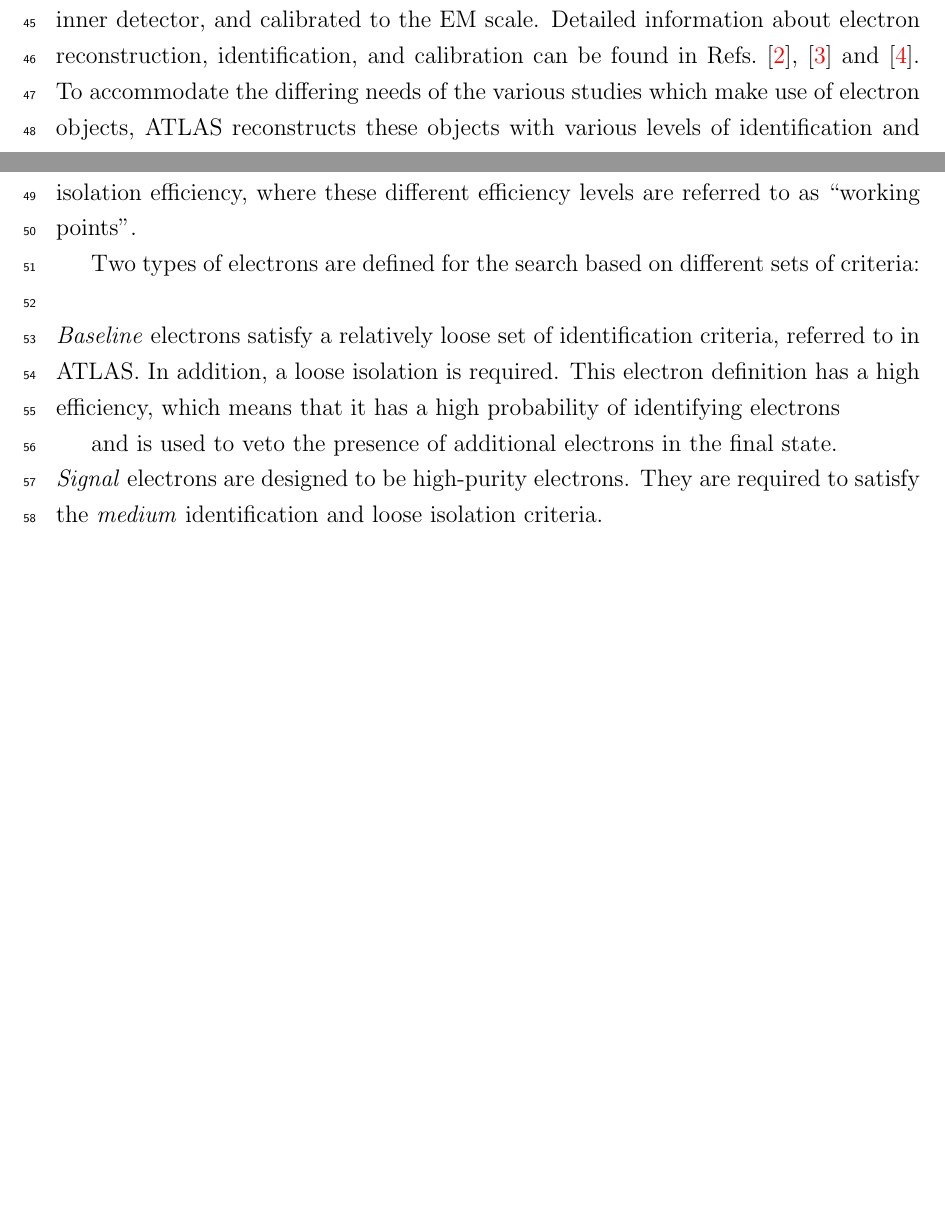
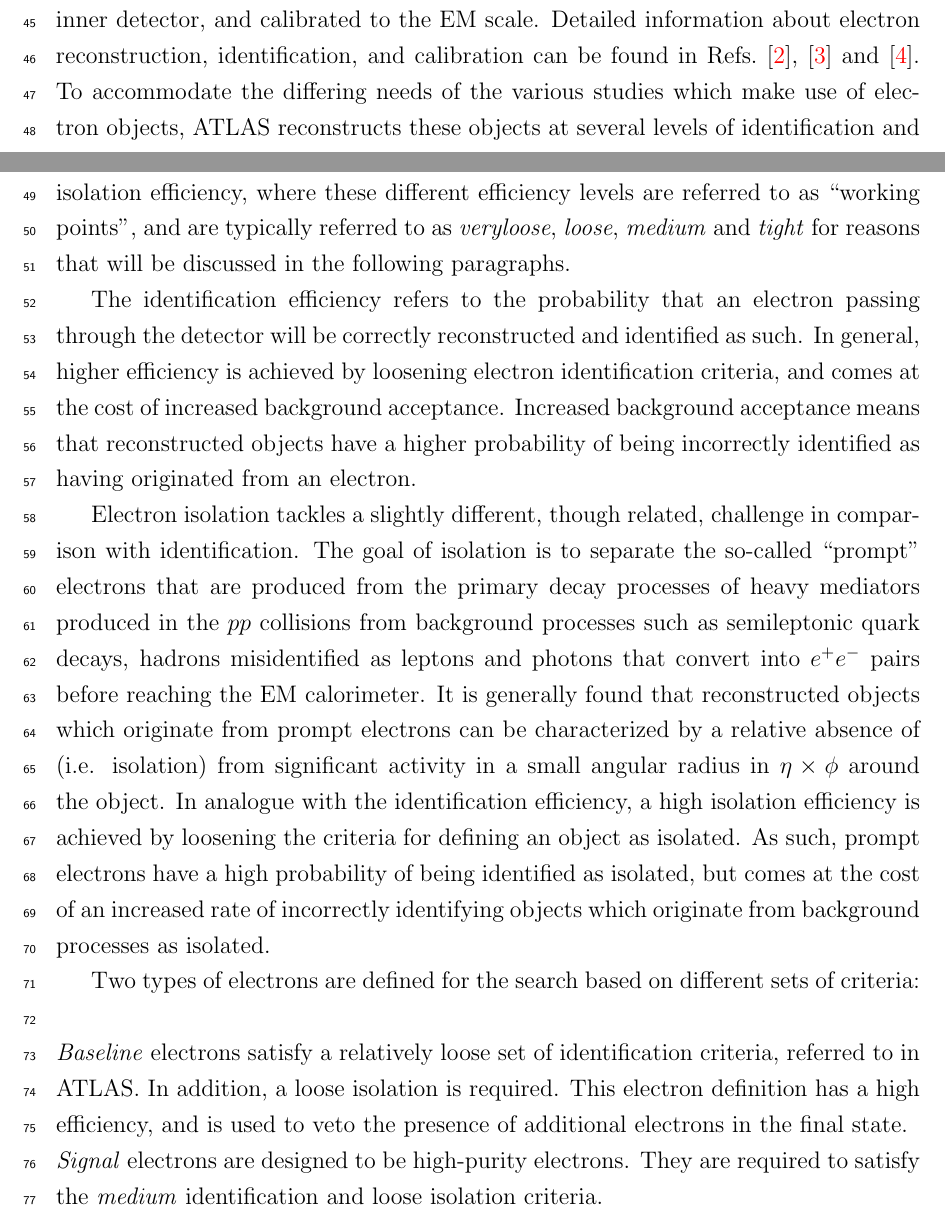
Before and after one commit to danikam/DMacDonell_Thesis, a LaTeX thesis (DMacDonell_Thesis.tex, which reads chapters/5/chapter_objects.tex): two parts of pages 2 and 3 of 12 before the commit and two parts of pages 2 and 3 of 14 after it, joined at a grey line, cut so that both start at the same text, the shorter picture padded with empty space. Compiled offline with pdfLaTeX; a LaTeX package or settings file that is missing is left out.

Commit message:
Updates to ch 5

```diff
--- a/chapters/5/chapter_objects.tex
+++ b/chapters/5/chapter_objects.tex
@@ -72,13 +72,14 @@ Due to their relatively large mass of 1.8 \GeV, taus can decay either leptonical
 
 \subsubsection{Electrons}
 
-As discussed in Section \ref{sec:EM_calo}, electron objects are reconstructed from clusters of energy deposits in the electromagnetic calorimeter that are associated with tracks in the inner detector, and calibrated to the EM scale. Detailed information about electron reconstruction, identification, and calibration can be found in Refs.~\cite{ATL-PHYS-PUB-2017-022}, \cite{PERF-2017-01} and \cite{PERF-2017-03}. To accommodate the differing needs of the various studies which make use of electron objects, ATLAS reconstructs these objects with various levels of identification and isolation efficiency, where these different efficiency levels are referred to as ``working points".
+As discussed in Section \ref{sec:EM_calo}, electron objects are reconstructed from clusters of energy deposits in the electromagnetic calorimeter that are associated with tracks in the inner detector, and calibrated to the EM scale. Detailed information about electron reconstruction, identification, and calibration can be found in Refs.~\cite{ATL-PHYS-PUB-2017-022}, \cite{PERF-2017-01} and \cite{PERF-2017-03}. To accommodate the differing needs of the various studies which make use of electron objects, ATLAS reconstructs these objects at several levels of identification and isolation efficiency, where these different efficiency levels are referred to as ``working points", and are typically referred to as \emph{veryloose}, \emph{loose}, \emph{medium} and \emph{tight} for reasons that will be discussed in the following paragraphs.
 
+The identification efficiency refers to the probability that an electron passing through the detector will be correctly reconstructed and identified as such. In general, higher efficiency is achieved by loosening electron identification criteria, and comes at the cost of increased background acceptance. Increased background acceptance means that reconstructed objects have a higher probability of being incorrectly identified as having originated from an electron.
+
+Electron isolation tackles a slightly different, though related, challenge in comparison with identification. The goal of isolation is to separate the so-called ``prompt" electrons that are produced from the primary decay processes of heavy mediators produced in the \(pp\) collisions from background processes such as semileptonic quark decays, hadrons misidentified as leptons and photons that convert into \(e^+e^-\) pairs before reaching the EM calorimeter. It is generally found that reconstructed objects which originate from prompt electrons can be characterized by a relative absence of (i.e. isolation) from significant activity in a small angular radius in \(\eta\times\phi\) around the object. In analogue with the identification efficiency, a high isolation efficiency is achieved by loosening the criteria for defining an object as isolated. As such, prompt electrons have a high probability of being identified as isolated, but comes at the cost of an increased rate of incorrectly identifying objects which originate from background processes as isolated.
 
 Two types of electrons are defined for the search based on different sets of criteria:
-\newline \newline \emph{Baseline} electrons satisfy a relatively loose set of identification criteria, referred to in ATLAS. In addition, a loose isolation is required. This electron definition has a high efficiency, which means that it has a high probability of identifying electrons
-
- and is used to veto the presence of additional electrons in the final state.
+\newline \newline \emph{Baseline} electrons satisfy a relatively loose set of identification criteria, referred to in ATLAS. In addition, a loose isolation is required. This electron definition has a high efficiency, and is used to veto the presence of additional electrons in the final state.
 \newline \emph{Signal} electrons are designed to be high-purity electrons. They are required to satisfy the \emph{medium} identification and loose isolation criteria.
 \newline \newline Both types of electrons use a threshold of \(\pT > 7{\GeV} \) and a pseudorapidity range of \(|\eta| < 2.47\).
 %, and apply the recommended \(z_0 \sin \theta\) and \(d_0\) track-to-vertex association cuts.
```
